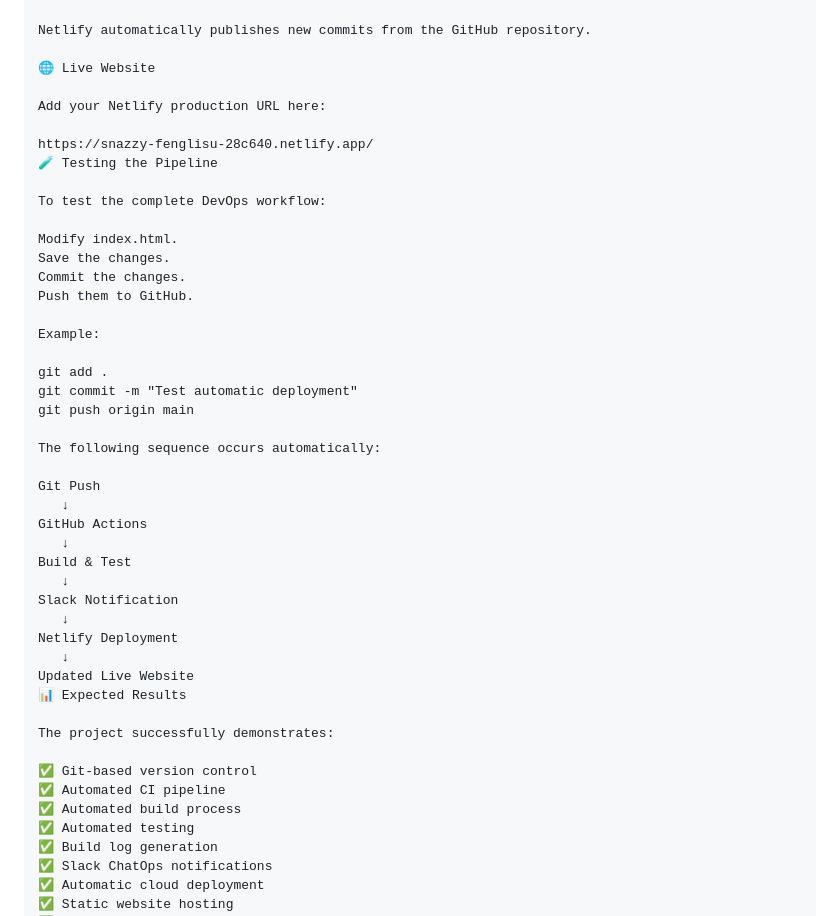
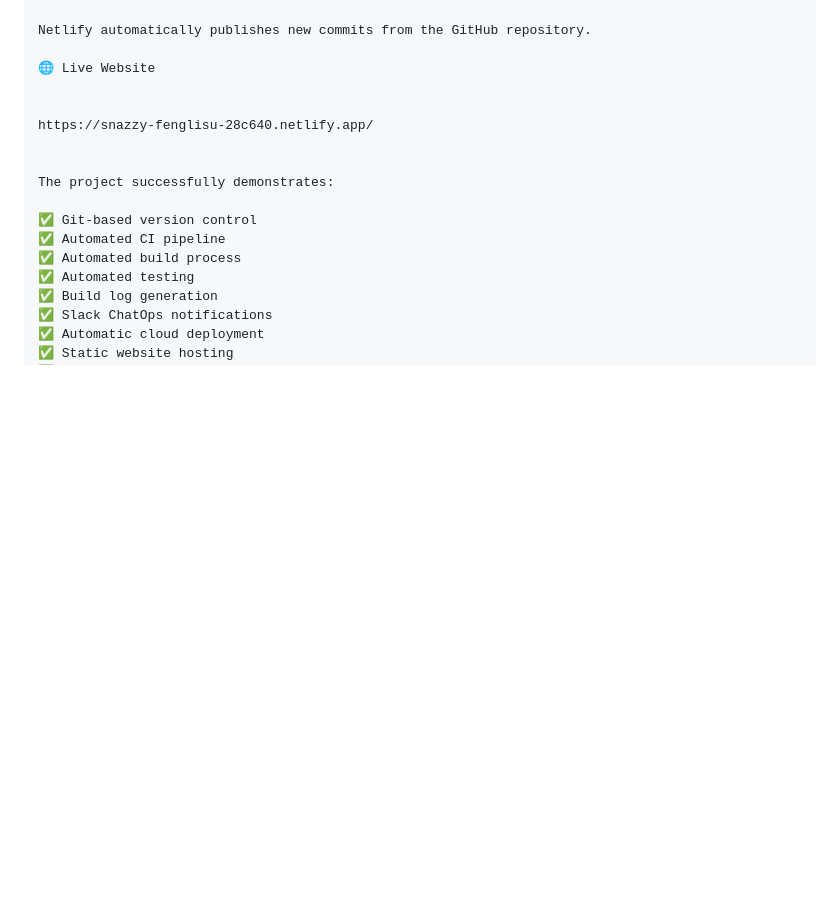
Before and after one commit to sas1zzz/devops-webapp, a Markdown page: README.md, the part around the change. GitHub-like rendering; blank space fills up the shorter version.

Commit message:
Update project README

```diff
--- a/README.md
+++ b/README.md
@@ -173,38 +173,9 @@ Netlify automatically publishes new commits from the GitHub repository.
 
 🌐 Live Website
 
-Add your Netlify production URL here:
 
 https://snazzy-fenglisu-28c640.netlify.app/
-🧪 Testing the Pipeline
 
-To test the complete DevOps workflow:
-
-Modify index.html.
-Save the changes.
-Commit the changes.
-Push them to GitHub.
-
-Example:
-
-git add .
-git commit -m "Test automatic deployment"
-git push origin main
-
-The following sequence occurs automatically:
-
-Git Push
-   ↓
-GitHub Actions
-   ↓
-Build & Test
-   ↓
-Slack Notification
-   ↓
-Netlify Deployment
-   ↓
-Updated Live Website
-📊 Expected Results
 
 The project successfully demonstrates:
 
```
